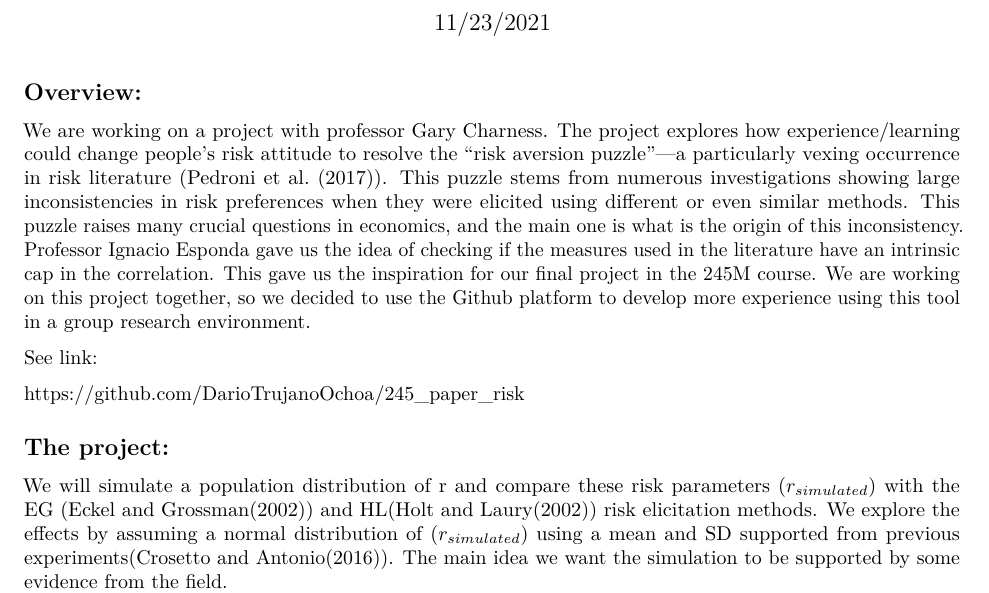
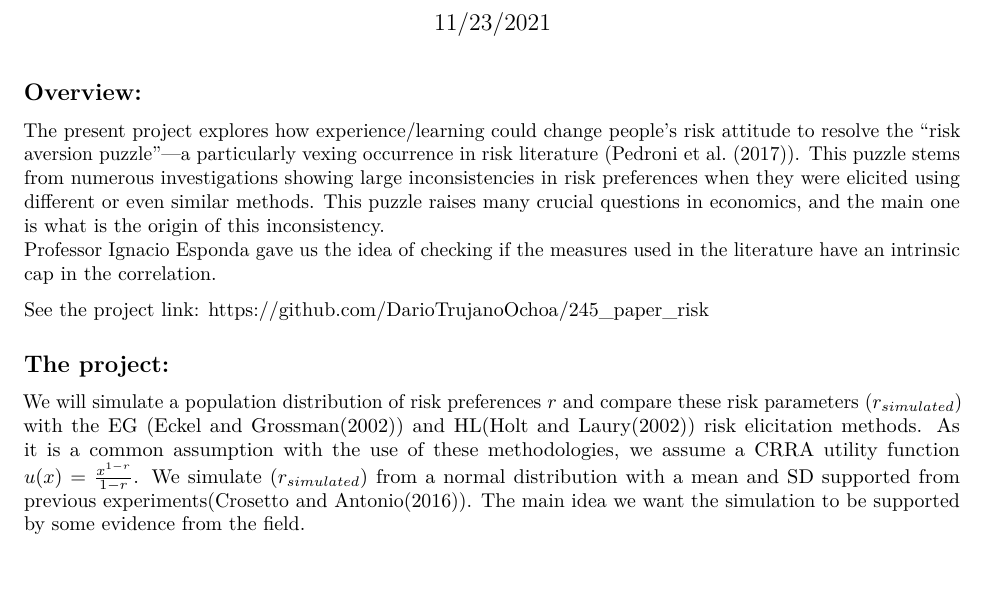
Before and after one commit to DarioTrujanoOchoa/245_paper_risk, an R Markdown document (doc/Risk_simulations.Rmd): part of page 1 of 5, cut so that both start at the same text, the shorter picture padded with empty space. Rendered offline with R 4.5, knitr and Pandoc, then LaTeX, with nearby package versions.

Commit message:
Some changes to present to Esponda

````diff
--- a/doc/Risk_simulations.Rmd
+++ b/doc/Risk_simulations.Rmd
@@ -9,15 +9,21 @@ output: pdf_document
 knitr::opts_chunk$set(echo = TRUE)
 ```
 ## Overview:
-We are working on a project with professor Gary Charness. The project explores how experience/learning could change people's risk attitude to resolve the "risk aversion puzzle"—a particularly vexing occurrence in risk literature (Pedroni et al. (2017)). This puzzle stems from numerous investigations showing large inconsistencies in risk preferences when they were elicited using different or even similar methods. This puzzle raises many crucial questions in economics, and the main one is what is the origin of this inconsistency.  Professor Ignacio Esponda  gave us the idea of checking if the measures used in the literature have an intrinsic cap in the correlation. This gave us the inspiration for our final project in the 245M course. We are working on this project together, so we decided to use the Github platform to develop more experience using this tool in a group research environment.
 
-See link:
+The present project explores how experience/learning could change people's risk attitude to resolve the "risk aversion puzzle"—a particularly vexing occurrence in risk literature (Pedroni et al. (2017)).
+This puzzle stems from numerous investigations showing large inconsistencies in risk preferences when they were elicited using different or even similar methods.
+This puzzle raises many crucial questions in economics, and the main one is what is the origin of this inconsistency.
+Professor Ignacio Esponda  gave us the idea of checking if the measures used in the literature have an intrinsic cap in the correlation.
 
+See the project link:
 https://github.com/DarioTrujanoOchoa/245_paper_risk
 
 
 ## The project:
- We will simulate a population distribution of r and compare these risk parameters $(r_{simulated})$ with the EG (Eckel and Grossman(2002)) and HL(Holt and Laury(2002)) risk elicitation methods. We explore the effects by assuming a normal distribution of $(r_{simulated})$ using a mean and SD supported from previous experiments(Crosetto and Antonio(2016)). The main idea we want the simulation to be supported by some evidence from the field.
+
+We will simulate a population distribution of risk preferences $r$ and compare these risk parameters $(r_{simulated})$ with the EG (Eckel and Grossman(2002)) and HL(Holt and Laury(2002)) risk elicitation methods.
+As it is a common assumption with the use of these methodologies, we assume a CRRA utility function $u(x)=\frac{x^{1-r}}{1-r}$.
+We simulate $(r_{simulated})$ from a normal distribution with a mean and SD supported from previous experiments(Crosetto and Antonio(2016)). The main idea we want the simulation to be supported by some evidence from the field.
 The correlations between the real $(r_{simulated})$ and the estimated ones depend on the distribution. Take, for example, HL, where the r parameter is estimated in intervals; in the interior of one of the intervals, it is clear that the correlation between the real $(r_{simulated})$ and the HL $(r_{HL})$ one will be lower by structure. Our main goal is to calculate the best correlation we can get in an ideal environment when there is no other noise in that data. In this "ideal environment" we can calculate the intrinsic cap in correlation, which is excited by the methods' structure. The second goal is to compare how some noise in players' decisions could influence the correlation between risk elicitation tasks. For example, players make an error in the risk elicitation task that isn't consistent with their risk attitude or do not have a constant risk attitude. We will assume that players' risk attitude is constant in this project, which can be another argument for the inconsistency in the risk elicitation puzzle, but players may make some errors $(\epsilon)$ in their decisions and deviate from their constant risk attitude.
 We will analyze our data in three different sections; each will deal with a different question. The first section will focus on the correlations between the HL risk elicitation method, the second one will be EG, and the last will explore the correlation between the two tasks.
 \newpage
````
